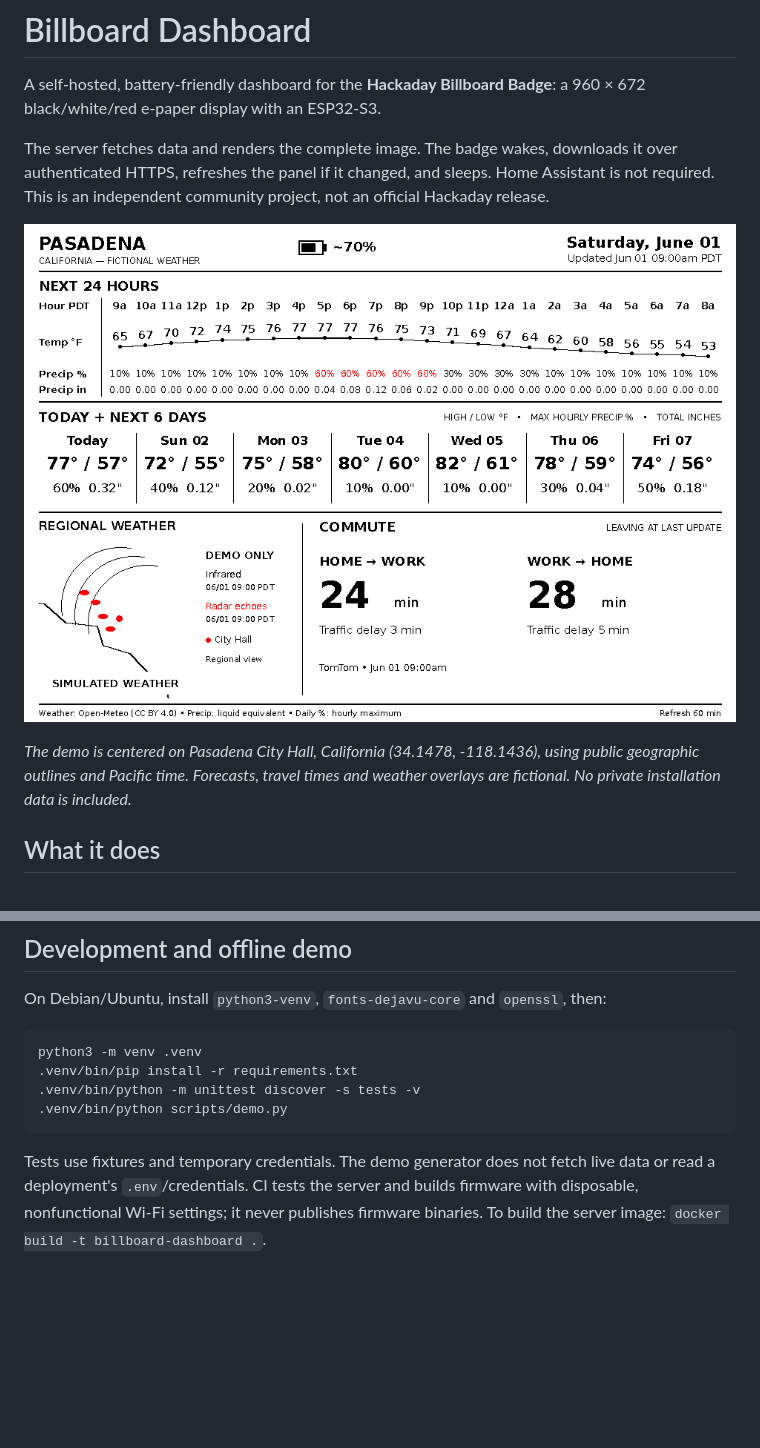
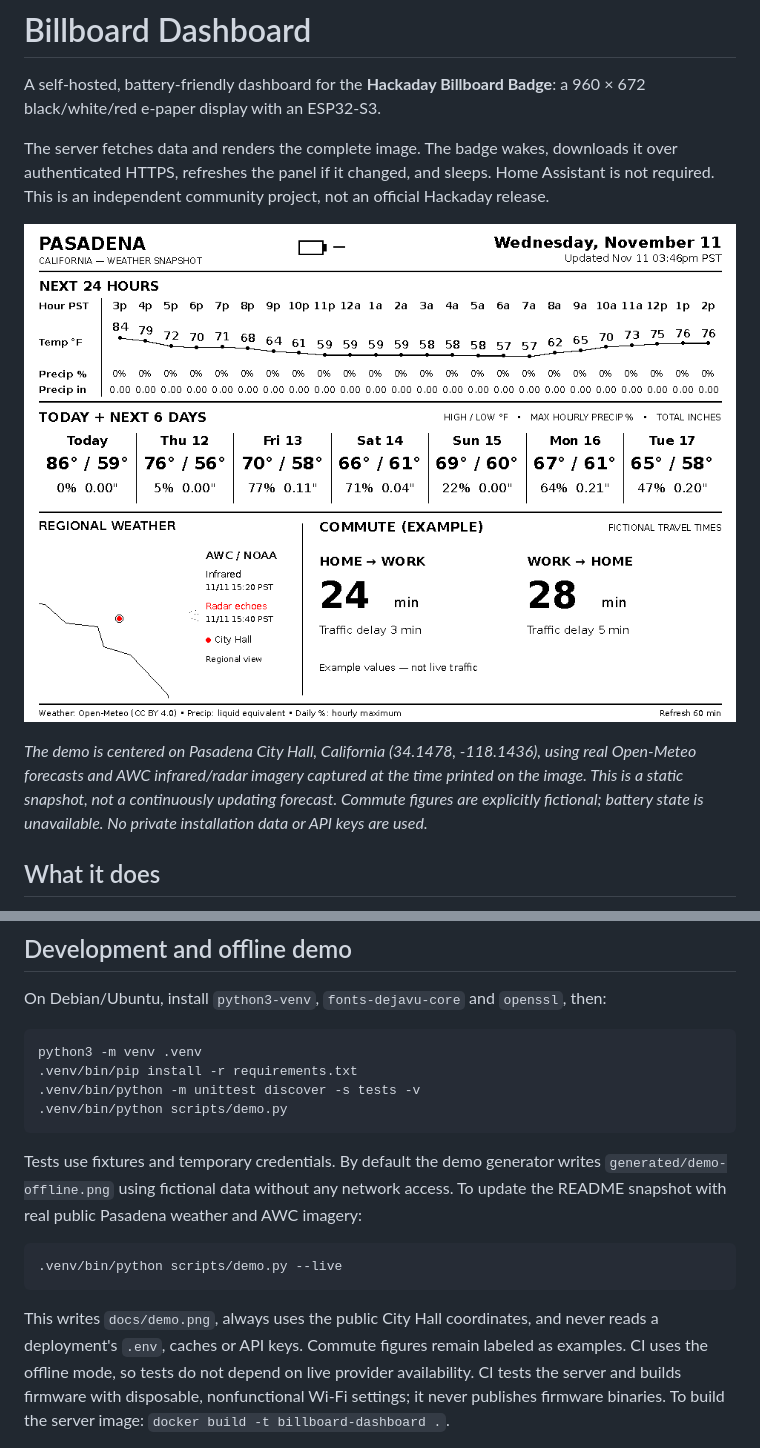
Before and after one commit to aerospace-venoms/billboard-dashboard, a Markdown page: README.md, 2 parts joined by grey strips. GitHub-like rendering; pictures changed too: docs/demo.png; blank space fills up the shorter version.

Commit message:
Show real public Pasadena weather in the README preview

````diff
--- a/README.md
+++ b/README.md
@@ -12,7 +12,9 @@ official Hackaday release.
 
 *The demo is centered on Pasadena City Hall, California (34.1478, -118.1436),
-using public geographic outlines and Pacific time. Forecasts, travel times and
-weather overlays are fictional. No private installation data is included.*
+using real Open-Meteo forecasts and AWC infrared/radar imagery captured at the
+time printed on the image. This is a static snapshot, not a continuously updating
+forecast. Commute figures are explicitly fictional; battery state is unavailable.
+No private installation data or API keys are used.*
 
 ## What it does
 
@@ -160,8 +162,18 @@ python3 -m venv .venv
 .venv/bin/python scripts/demo.py
 ```
 
-Tests use fixtures and temporary credentials. The demo generator does not fetch
-live data or read a deployment's `.env`/credentials. CI tests the server and builds
+Tests use fixtures and temporary credentials. By default the demo generator writes
+`generated/demo-offline.png` using fictional data without any network access.
+To update the README snapshot with real public Pasadena weather and AWC imagery:
+
+```sh
+.venv/bin/python scripts/demo.py --live
+```
+
+This writes `docs/demo.png`, always uses the public City Hall coordinates, and
+never reads a deployment's `.env`, caches or API keys. Commute figures remain
+labeled as examples. CI uses the offline mode, so tests do not depend on live
+provider availability. CI tests the server and builds
 firmware with disposable, nonfunctional Wi-Fi settings; it never publishes firmware
 binaries. To build the server image: `docker build -t billboard-dashboard .`.
 
````
Also changed, not shown: other parts of README.md (+1 -1 lines), docs/third-party.md (+7 -4 lines), 5 other files.
